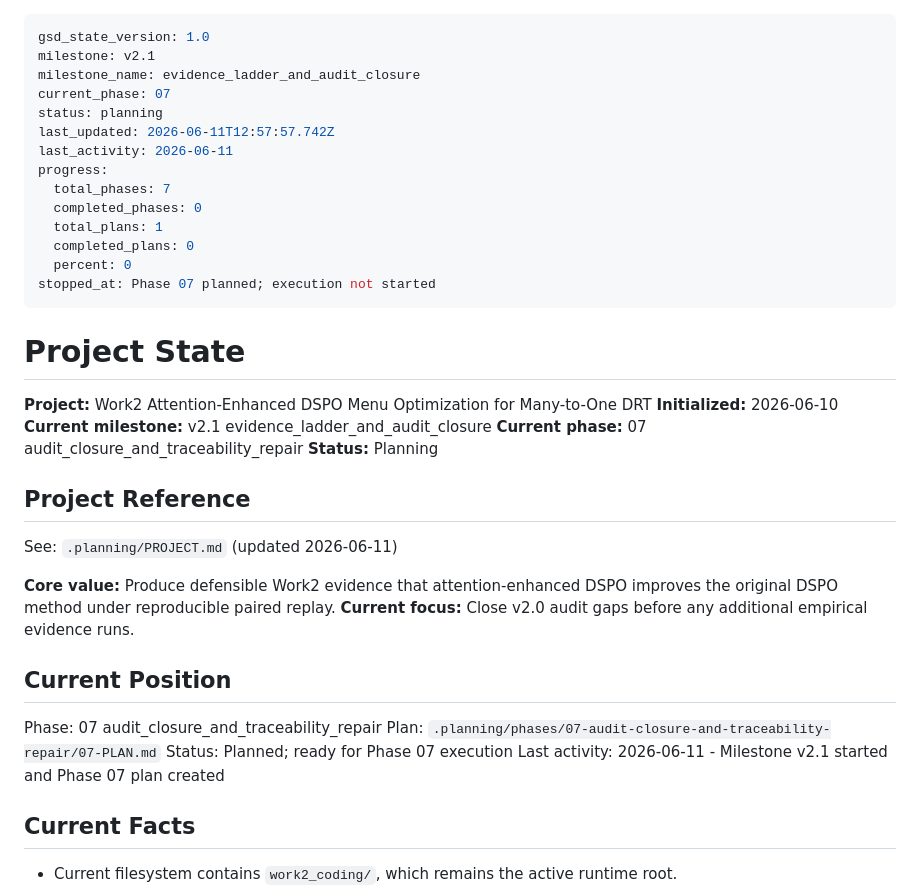
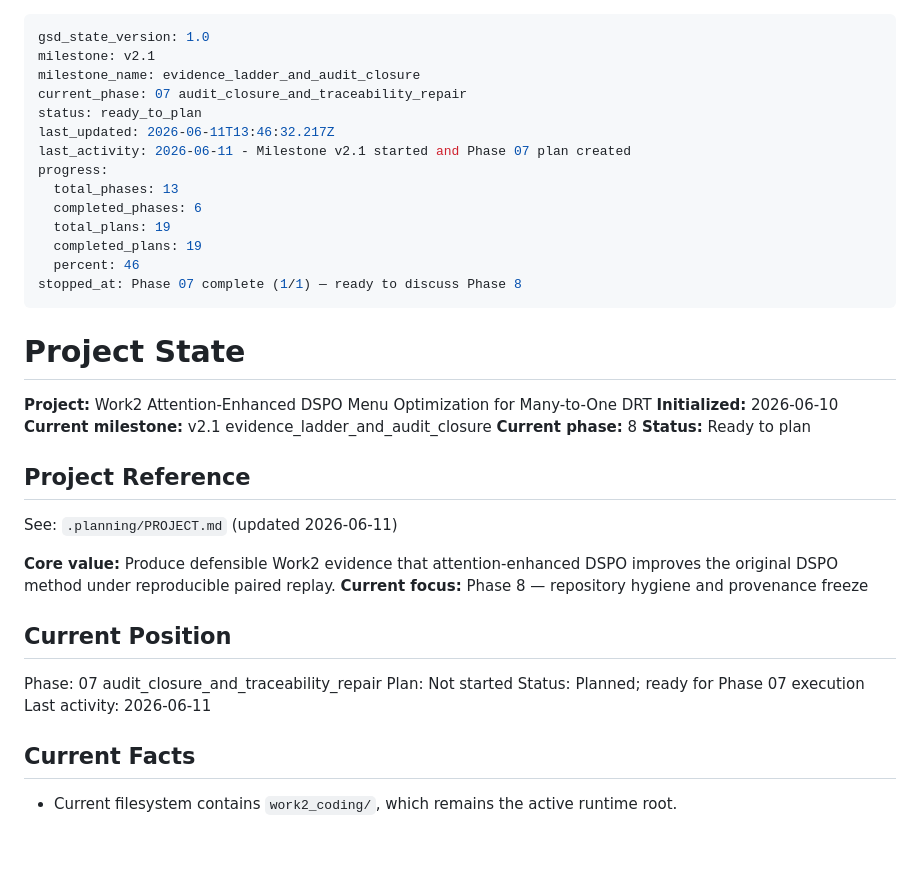
Before and after one commit to ajandxx-cloud/work2_menu, a Markdown page: .planning/STATE.md, the part around the change. Rendered like a GitHub page; blank space fills up the shorter version.

Commit message:
docs(phase-07): complete phase execution

```diff
--- a/.planning/STATE.md
+++ b/.planning/STATE.md
@@ -2,17 +2,17 @@
 gsd_state_version: 1.0
 milestone: v2.1
 milestone_name: evidence_ladder_and_audit_closure
-current_phase: 07
-status: planning
-last_updated: 2026-06-11T12:57:57.742Z
-last_activity: 2026-06-11
+current_phase: 07 audit_closure_and_traceability_repair
+status: ready_to_plan
+last_updated: 2026-06-11T13:46:32.217Z
+last_activity: 2026-06-11 - Milestone v2.1 started and Phase 07 plan created
 progress:
-  total_phases: 7
-  completed_phases: 0
-  total_plans: 1
-  completed_plans: 0
-  percent: 0
-stopped_at: Phase 07 planned; execution not started
+  total_phases: 13
+  completed_phases: 6
+  total_plans: 19
+  completed_plans: 19
+  percent: 46
+stopped_at: Phase 07 complete (1/1) — ready to discuss Phase 8
 ---
 
 # Project State
@@ -20,22 +20,22 @@ stopped_at: Phase 07 planned; execution not started
 **Project:** Work2 Attention-Enhanced DSPO Menu Optimization for Many-to-One DRT
 **Initialized:** 2026-06-10
 **Current milestone:** v2.1 evidence_ladder_and_audit_closure
-**Current phase:** 07 audit_closure_and_traceability_repair
-**Status:** Planning
+**Current phase:** 8
+**Status:** Ready to plan
 
 ## Project Reference
 
 See: `.planning/PROJECT.md` (updated 2026-06-11)
 
 **Core value:** Produce defensible Work2 evidence that attention-enhanced DSPO improves the original DSPO method under reproducible paired replay.
-**Current focus:** Close v2.0 audit gaps before any additional empirical evidence runs.
+**Current focus:** Phase 8 — repository hygiene and provenance freeze
 
 ## Current Position
 
 Phase: 07 audit_closure_and_traceability_repair
-Plan: `.planning/phases/07-audit-closure-and-traceability-repair/07-PLAN.md`
+Plan: Not started
 Status: Planned; ready for Phase 07 execution
-Last activity: 2026-06-11 - Milestone v2.1 started and Phase 07 plan created
+Last activity: 2026-06-11
 
 ## Current Facts
 
```
